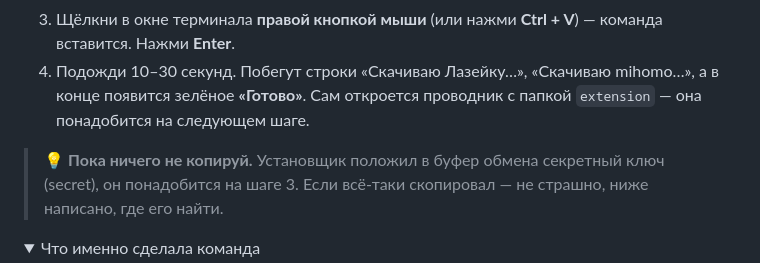
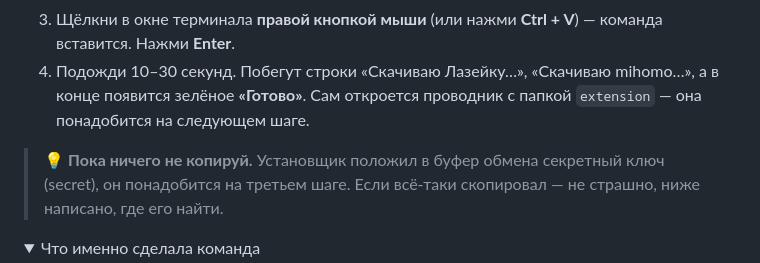
Before and after one commit to DUFUSxD/lazeyka, a Markdown page: README.md, the part around the change. Rendered like a GitHub page; folded sections open.

Commit message:
README: формулировка про secret без «3.» в начале строки

```diff
--- a/README.md
+++ b/README.md
@@ -59,7 +59,7 @@
 3. Щёлкни в окне терминала **правой кнопкой мыши** (или нажми **Ctrl + V**) — команда вставится. Нажми **Enter**.
 4. Подожди 10–30 секунд. Побегут строки «Скачиваю Лазейку…», «Скачиваю mihomo…», а в конце появится зелёное **«Готово»**. Сам откроется проводник с папкой `extension` — она понадобится на следующем шаге.
 
-> 💡 **Пока ничего не копируй.** Установщик положил в буфер обмена секретный ключ (secret), он понадобится на шаге 3. Если всё-таки скопировал — не страшно, ниже написано, где его найти.
+> 💡 **Пока ничего не копируй.** Установщик положил в буфер обмена секретный ключ (secret), он понадобится на третьем шаге. Если всё-таки скопировал — не страшно, ниже написано, где его найти.
 
 <details>
 <summary>Что именно сделала команда</summary>
```
